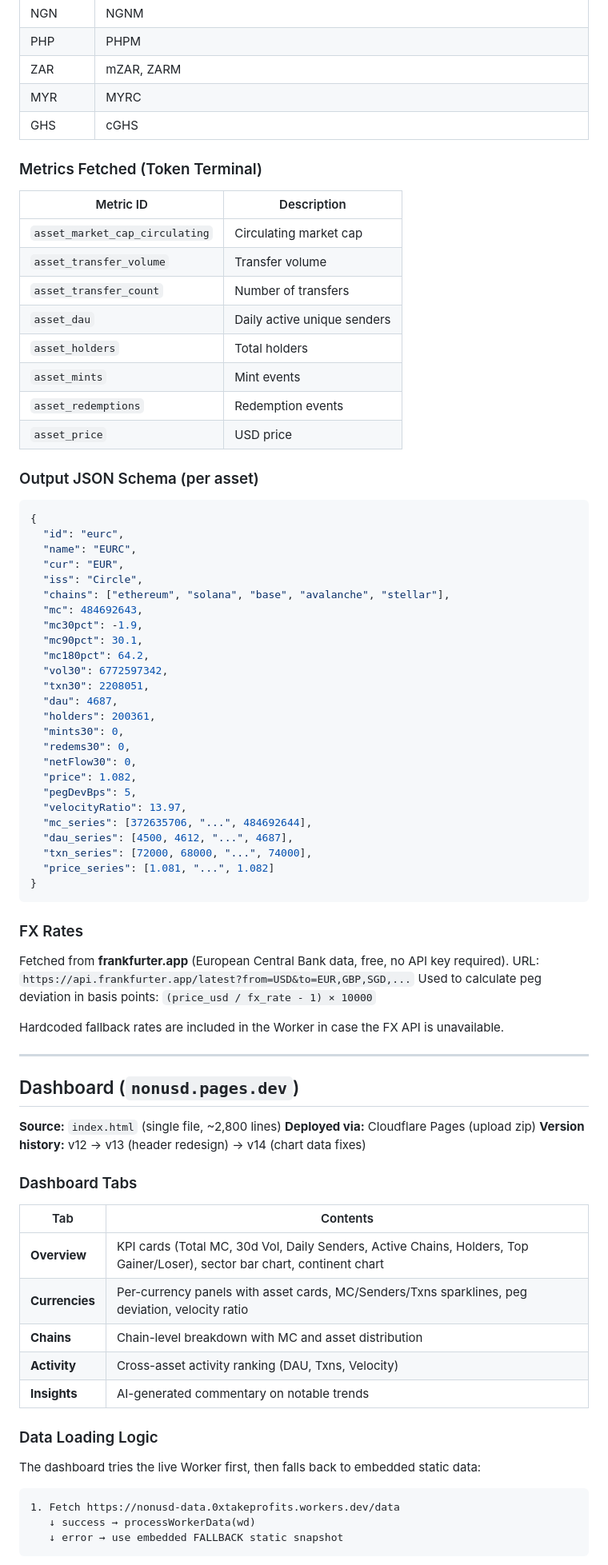
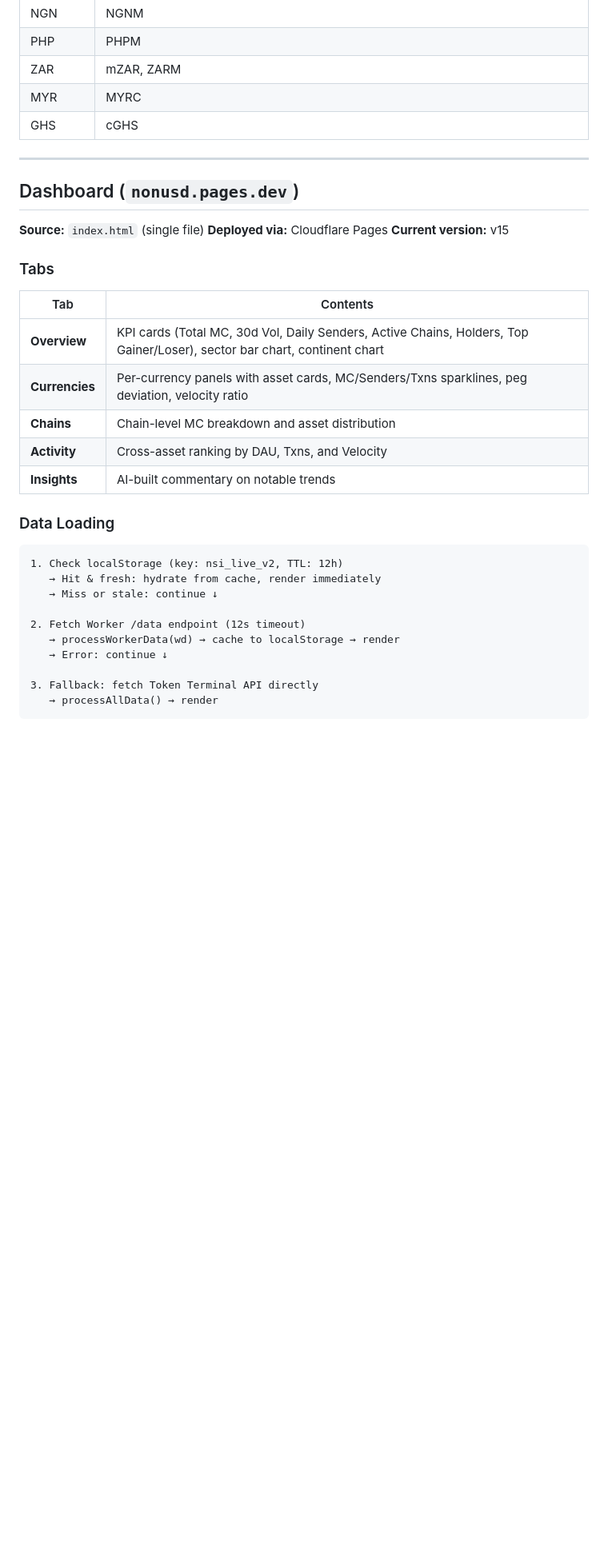
Before and after one commit to 0xtakeprofits057/nonusd-stablecoin-intel, a Markdown page: README.md, the part around one of its changes. Shown at 80% size. GitHub-like rendering; blank space fills up the shorter version.

````diff
--- a/README.md
+++ b/README.md
@@ -93,82 +165,36 @@ Runs daily at **06:00 UTC** (`0 6 * * *`).
 | MYR | MYRC |
 | GHS | cGHS |
 
-### Metrics Fetched (Token Terminal)
-
-| Metric ID | Description |
-|-----------|-------------|
-| `asset_market_cap_circulating` | Circulating market cap |
-| `asset_transfer_volume` | Transfer volume |
-| `asset_transfer_count` | Number of transfers |
-| `asset_dau` | Daily active unique senders |
-| `asset_holders` | Total holders |
-| `asset_mints` | Mint events |
-| `asset_redemptions` | Redemption events |
-| `asset_price` | USD price |
-
-### Output JSON Schema (per asset)
-
-```json
-{
-  "id": "eurc",
-  "name": "EURC",
-  "cur": "EUR",
-  "iss": "Circle",
-  "chains": ["ethereum", "solana", "base", "avalanche", "stellar"],
-  "mc": 484692643,
-  "mc30pct": -1.9,
-  "mc90pct": 30.1,
-  "mc180pct": 64.2,
-  "vol30": 6772597342,
-  "txn30": 2208051,
-  "dau": 4687,
-  "holders": 200361,
-  "mints30": 0,
-  "redems30": 0,
-  "netFlow30": 0,
-  "price": 1.082,
-  "pegDevBps": 5,
-  "velocityRatio": 13.97,
-  "mc_series": [372635706, "...", 484692644],
-  "dau_series": [4500, 4612, "...", 4687],
-  "txn_series": [72000, 68000, "...", 74000],
-  "price_series": [1.081, "...", 1.082]
-}
-```
-
-### FX Rates
-
-Fetched from **frankfurter.app** (European Central Bank data, free, no API key required).
-URL: `https://api.frankfurter.app/latest?from=USD&to=EUR,GBP,SGD,...`
-Used to calculate peg deviation in basis points: `(price_usd / fx_rate - 1) × 10000`
-
-Hardcoded fallback rates are included in the Worker in case the FX API is unavailable.
-
 ---
 
 ## Dashboard (`nonusd.pages.dev`)
 
-**Source:** `index.html` (single file, ~2,800 lines)
-**Deployed via:** Cloudflare Pages (upload zip)
-**Version history:** v12 → v13 (header redesign) → v14 (chart data fixes)
+**Source:** `index.html` (single file)
+**Deployed via:** Cloudflare Pages
+**Current version:** v15
 
-### Dashboard Tabs
+### Tabs
 
 | Tab | Contents |
 |-----|----------|
 | **Overview** | KPI cards (Total MC, 30d Vol, Daily Senders, Active Chains, Holders, Top Gainer/Loser), sector bar chart, continent chart |
 | **Currencies** | Per-currency panels with asset cards, MC/Senders/Txns sparklines, peg deviation, velocity ratio |
-| **Chains** | Chain-level breakdown with MC and asset distribution |
-| **Activity** | Cross-asset activity ranking (DAU, Txns, Velocity) |
-| **Insights** | AI-generated commentary on notable trends |
+| **Chains** | Chain-level MC breakdown and asset distribution |
+| **Activity** | Cross-asset ranking by DAU, Txns, and Velocity |
+| **Insights** | AI-built commentary on notable trends |
 
-### Data Loading Logic
-
-The dashboard tries the live Worker first, then falls back to embedded static data:
+### Data Loading
 
 ```
-1. Fetch https://nonusd-data.0xtakeprofits.workers.dev/data
-   ↓ success → processWorkerData(wd)
-   ↓ error → use embedded FALLBACK static snapshot
+1. Check localStorage (key: nsi_live_v2, TTL: 12h)
+   → Hit & fresh: hydrate from cache, render immediately
+   → Miss or stale: continue ↓
+
+2. Fetch Worker /data endpoint (12s timeout)
+   → processWorkerData(wd) → cache to localStorage → render
+   → Error: continue ↓
+
+3. Fallback: fetch Token Terminal API directly
+   → processAllData() → render
 ```
 
````
Also changed, not shown: other parts of README.md (+179 -124 lines).
